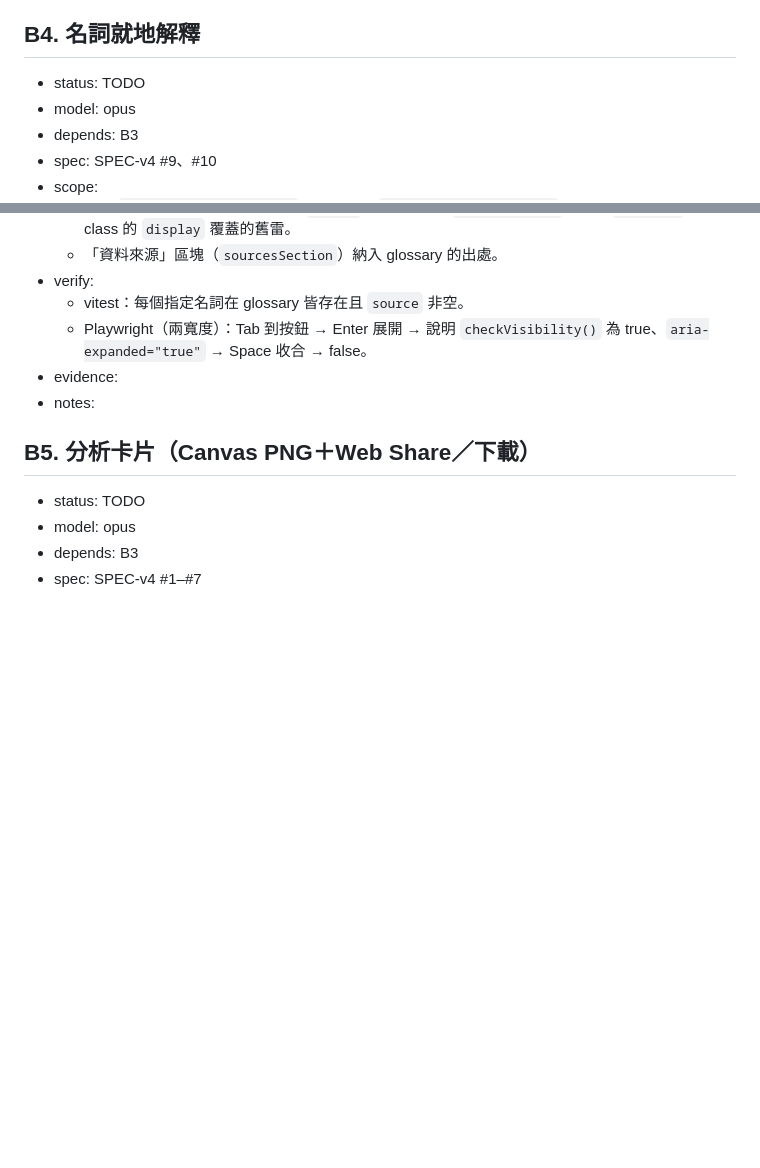
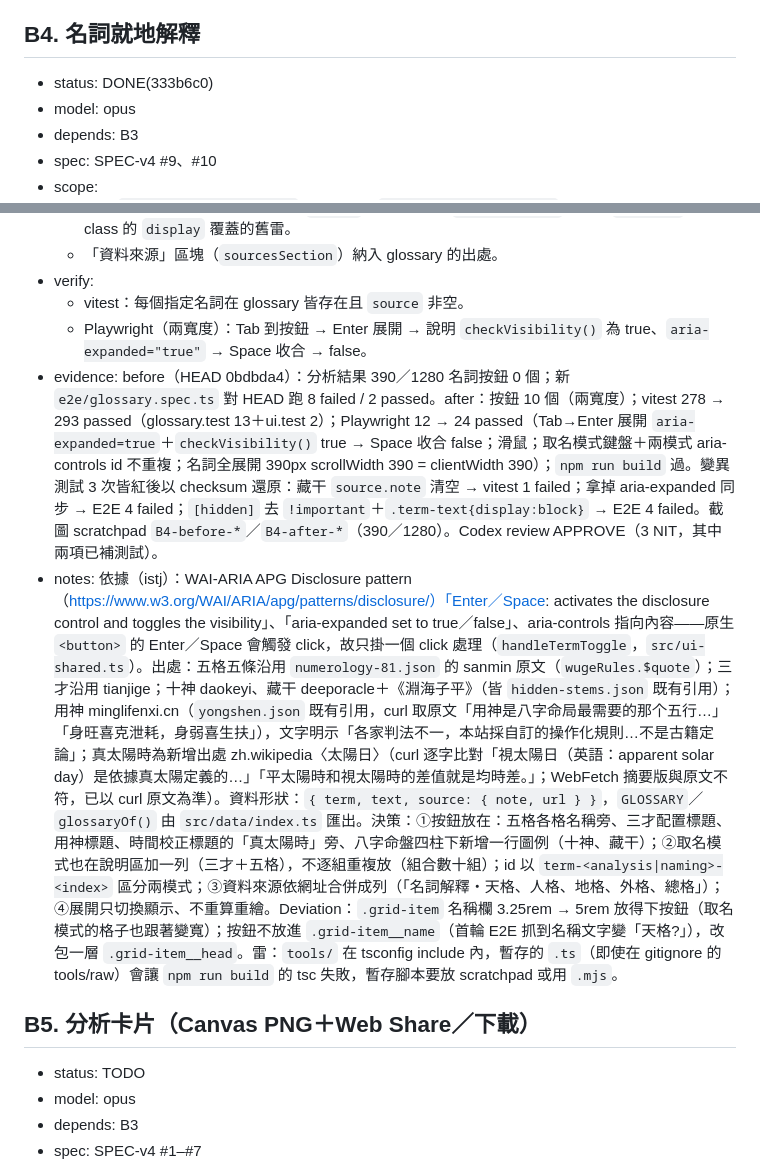
Before and after one commit to MMiooiMM/mio-shuming, a Markdown page: .claude/state/backlog.md, 2 parts joined by grey strips. Drawn GitHub-style; blank space fills up the shorter version.

Commit message:
chore: backlog B4 DONE
B4 名詞就地解釋 DONE(333b6c0)：vitest 278 → 293、Playwright 12 → 24、
變異測試 3 次皆紅、Codex review APPROVE。

Co-Authored-By: Claude Opus 5 (1M context) <noreply@anthropic.com>
Claude-Session: https://claude.ai/code/session_01LRyGMWmFwWGjf7tFGUseDs

```diff
--- a/.claude/state/backlog.md
+++ b/.claude/state/backlog.md
@@ -97,7 +97,7 @@
 - notes: API：`summaryTags(a: Analysis, bazi?: { yongShen: Pick<YongShenResult,'favor'>; match: Pick<MatchResult,'chars'> })`（`src/engine/summary.ts`）；B5 卡片請直接重用，四柱干支不在標籤內，另從 `BaziChart` 取。標籤內容：三才 `sancai.luck`；五格五格全列，verdict `"${value} ${luck}"`；生肖為名字所有字（含姓，與結果區一致）；八字＝用神（喜用五行以「、」連接，空集合時「喜用為空」）＋逐字 `MatchVerdict`（不附五行，區塊標籤的「・五行」E2E 取「・」前比對）。**Deviation（Codex review 抓到，已修）**：立春未定時 brief 只寫「另出生肖未定標籤」，但字根喜忌若只依主生肖列會變成替使用者選邊（例：1985-02-04「王」對牛忌、對鼠喜），違反 #6——改為兩個生肖各列一次，label 標成「王（牛）」「王（鼠）」，用引擎的純函式 `judgeChars`。**Deviation（配色）**：tone 只有四值，`半吉`／`喜忌並見`／`中性`／用神 皆 neutral → `tag--mid`；unknown（生肖未定、五行不明、喜用為空）→ 新增 `tag--unknown`（細框無底色）。原因：`tag--flat` 的 `--accent #8c2f1f` 與 `--bad #9c2b2b` 幾乎同色，截圖上半吉會被讀成凶；代價是「中性」在摘要為琥珀色、在姓名匹配區仍為 `tag--flat`，交給 B10 mirror 整體判斷。E2E 選擇器雷：生肖字根標題是「生肖字根　午馬」，精確比對會 timeout，要用前綴 RegExp。本項無外部規格需 istj（純內部引擎輸出重組）。
 
 ## B4. 名詞就地解釋
-- status: TODO
+- status: DONE(333b6c0)
 - model: opus
 - depends: B3
 - spec: SPEC-v4 #9、#10
@@ -109,8 +109,8 @@
 - verify:
   - vitest：每個指定名詞在 glossary 皆存在且 `source` 非空。
   - Playwright（兩寬度）：Tab 到按鈕 → Enter 展開 → 說明 `checkVisibility()` 為 true、`aria-expanded="true"` → Space 收合 → false。
-- evidence:
-- notes:
+- evidence: before（HEAD 0bdbda4）：分析結果 390／1280 名詞按鈕 0 個；新 `e2e/glossary.spec.ts` 對 HEAD 跑 8 failed / 2 passed。after：按鈕 10 個（兩寬度）；vitest 278 → 293 passed（glossary.test 13＋ui.test 2）；Playwright 12 → 24 passed（Tab→Enter 展開 `aria-expanded=true`＋`checkVisibility()` true → Space 收合 false；滑鼠；取名模式鍵盤＋兩模式 aria-controls id 不重複；名詞全展開 390px scrollWidth 390 = clientWidth 390）；`npm run build` 過。變異測試 3 次皆紅後以 checksum 還原：藏干 `source.note` 清空 → vitest 1 failed；拿掉 aria-expanded 同步 → E2E 4 failed；`[hidden]` 去 `!important`＋`.term-text{display:block}` → E2E 4 failed。截圖 scratchpad `B4-before-*`／`B4-after-*`（390／1280）。Codex review APPROVE（3 NIT，其中兩項已補測試）。
+- notes: 依據（istj）：WAI-ARIA APG Disclosure pattern（https://www.w3.org/WAI/ARIA/apg/patterns/disclosure/）「Enter／Space: activates the disclosure control and toggles the visibility」、「aria-expanded set to true／false」、aria-controls 指向內容——原生 `<button>` 的 Enter／Space 會觸發 click，故只掛一個 click 處理（`handleTermToggle`，`src/ui-shared.ts`）。出處：五格五條沿用 `numerology-81.json` 的 sanmin 原文（`wugeRules.$quote`）；三才沿用 tianjige；十神 daokeyi、藏干 deeporacle＋《淵海子平》（皆 `hidden-stems.json` 既有引用）；用神 minglifenxi.cn（`yongshen.json` 既有引用，curl 取原文「用神是八字命局最需要的那个五行…」「身旺喜克泄耗，身弱喜生扶」），文字明示「各家判法不一，本站採自訂的操作化規則…不是古籍定論」；真太陽時為新增出處 zh.wikipedia〈太陽日〉（curl 逐字比對「視太陽日（英語：apparent solar day）是依據真太陽定義的…」「平太陽時和視太陽時的差值就是均時差。」；WebFetch 摘要版與原文不符，已以 curl 原文為準）。資料形狀：`{ term, text, source: { note, url } }`，`GLOSSARY`／`glossaryOf()` 由 `src/data/index.ts` 匯出。決策：①按鈕放在：五格各格名稱旁、三才配置標題、用神標題、時間校正標題的「真太陽時」旁、八字命盤四柱下新增一行圖例（十神、藏干）；②取名模式也在說明區加一列（三才＋五格），不逐組重複放（組合數十組）；id 以 `term-<analysis|naming>-<index>` 區分兩模式；③資料來源依網址合併成列（「名詞解釋・天格、人格、地格、外格、總格」）；④展開只切換顯示、不重算重繪。Deviation：`.grid-item` 名稱欄 3.25rem → 5rem 放得下按鈕（取名模式的格子也跟著變寬）；按鈕不放進 `.grid-item__name`（首輪 E2E 抓到名稱文字變「天格?」），改包一層 `.grid-item__head`。雷：`tools/` 在 tsconfig include 內，暫存的 `.ts`（即使在 gitignore 的 tools/raw）會讓 `npm run build` 的 tsc 失敗，暫存腳本要放 scratchpad 或用 `.mjs`。
 
 ## B5. 分析卡片（Canvas PNG＋Web Share／下載）
 - status: TODO
```
